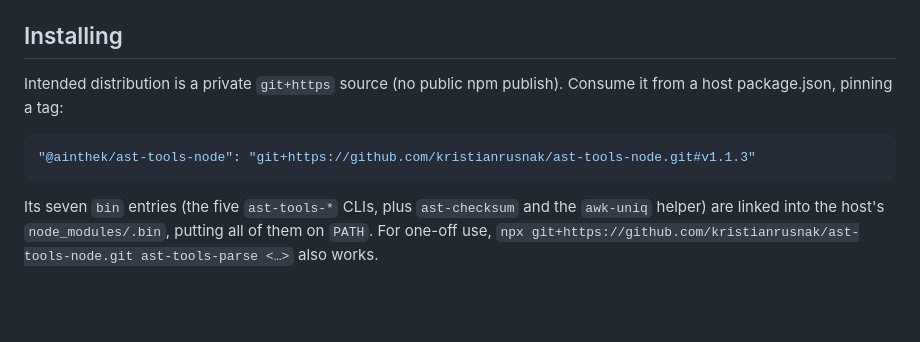
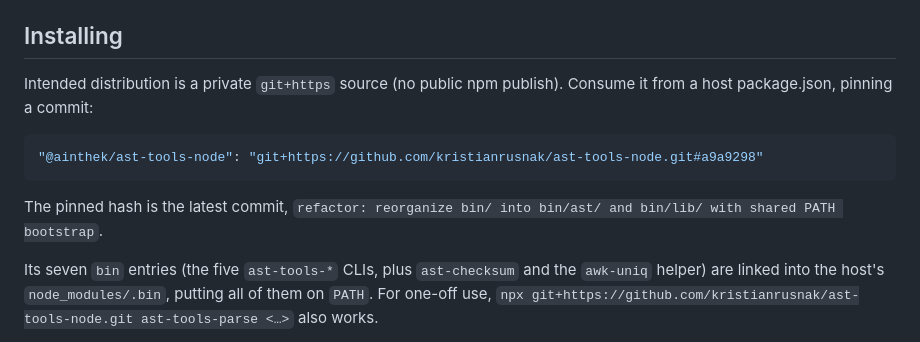
Before and after one commit to kristianrusnak/ast-tools-node, a Markdown page: README.md, the part around the change. Drawn GitHub-style; blank space fills up the shorter version.

Commit message:
changed git npm install to pin commit hash instead of tag

````diff
--- a/README.md
+++ b/README.md
@@ -50,11 +50,14 @@ works out of the box. Its native binding is compiled at `npm install` via `node-
 ## Installing
 
 Intended distribution is a private `git+https` source (no public npm publish). Consume it
-from a host package.json, pinning a tag:
+from a host package.json, pinning a commit:
 
 ```json
-"@ainthek/ast-tools-node": "git+https://github.com/kristianrusnak/ast-tools-node.git#v1.1.3"
+"@ainthek/ast-tools-node": "git+https://github.com/kristianrusnak/ast-tools-node.git#a9a9298"
 ```
+
+The pinned hash is the latest commit, `refactor: reorganize bin/ into bin/ast/ and bin/lib/
+with shared PATH bootstrap`.
 
 Its seven `bin` entries (the five `ast-tools-*` CLIs, plus `ast-checksum` and the `awk-uniq` helper) are linked into the host's `node_modules/.bin`, putting all of them on `PATH`. For one-off use, `npx git+https://github.com/kristianrusnak/ast-tools-node.git ast-tools-parse <…>` also works.
 
````
